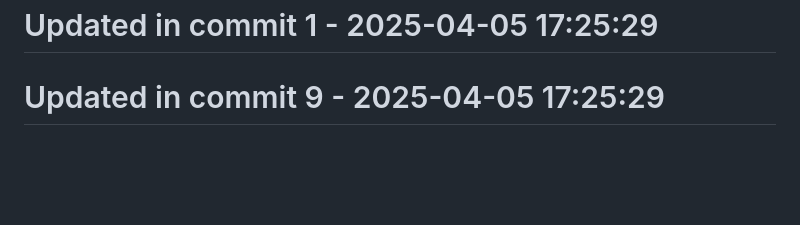
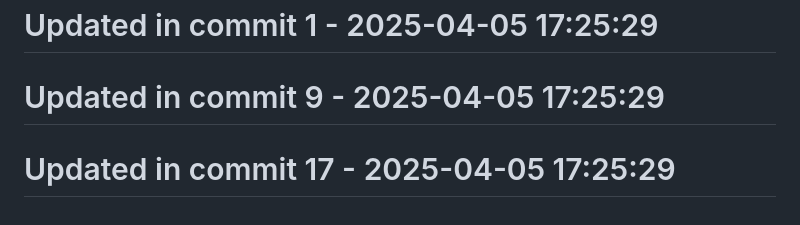
Before and after one commit to llamasearchai/llamafrontend, a Markdown page: README.md, the part around the change. Rendered like a GitHub page; blank space fills up the shorter version.

Commit message:
chore: Adjust README.md configuration

```diff
--- a/README.md
+++ b/README.md
@@ -136,3 +136,5 @@ MIT
 # Updated in commit 1 - 2025-04-05 17:25:29
 
 # Updated in commit 9 - 2025-04-05 17:25:29
+
+# Updated in commit 17 - 2025-04-05 17:25:29
```
